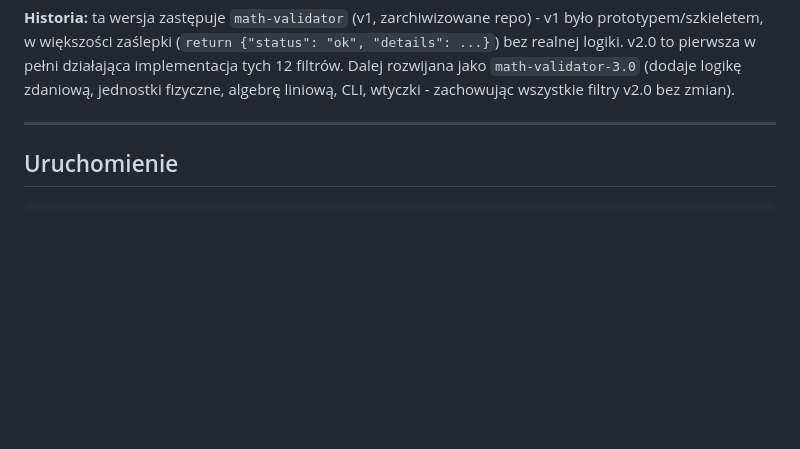
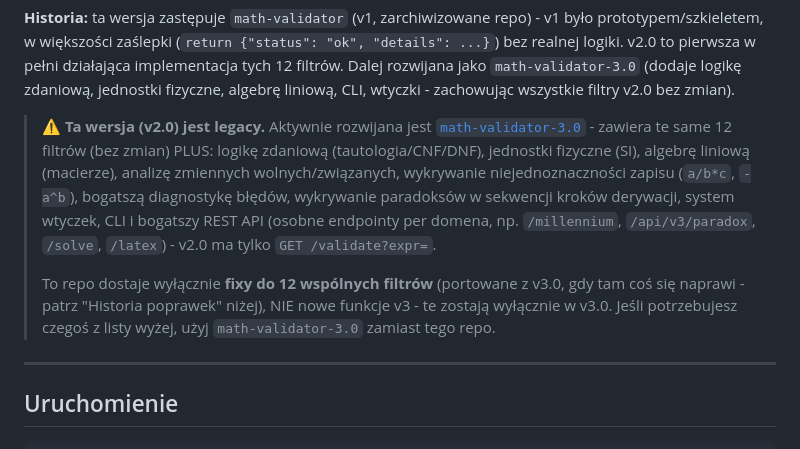
Before and after one commit to jbackk-lang/math-validator-v2.0, a Markdown page: README.md, the part around the change. Drawn GitHub-style; blank space fills up the shorter version.

```diff
--- a/README.md
+++ b/README.md
@@ -16,6 +16,21 @@ v1 było prototypem/szkieletem, w większości zaślepki (`return {"status": "ok
 implementacja tych 12 filtrów. Dalej rozwijana jako `math-validator-3.0`
 (dodaje logikę zdaniową, jednostki fizyczne, algebrę liniową, CLI, wtyczki -
 zachowując wszystkie filtry v2.0 bez zmian).
+
+> **⚠️ Ta wersja (v2.0) jest legacy.** Aktywnie rozwijana jest
+> [`math-validator-3.0`](https://github.com/jbackk-lang/math-validator-3.0) -
+> zawiera te same 12 filtrów (bez zmian) PLUS: logikę zdaniową
+> (tautologia/CNF/DNF), jednostki fizyczne (SI), algebrę liniową (macierze),
+> analizę zmiennych wolnych/związanych, wykrywanie niejednoznaczności zapisu
+> (`a/b*c`, `-a^b`), bogatszą diagnostykę błędów, wykrywanie paradoksów w
+> sekwencji kroków derywacji, system wtyczek, CLI i bogatszy REST API
+> (osobne endpointy per domena, np. `/millennium`, `/api/v3/paradox`,
+> `/solve`, `/latex`) - v2.0 ma tylko `GET /validate?expr=`.
+>
+> To repo dostaje wyłącznie **fixy do 12 wspólnych filtrów** (portowane z
+> v3.0, gdy tam coś się naprawi - patrz "Historia poprawek" niżej), NIE nowe
+> funkcje v3 - te zostają wyłącznie w v3.0. Jeśli potrzebujesz czegoś z listy
+> wyżej, użyj `math-validator-3.0` zamiast tego repo.
 
 ---
 
```
